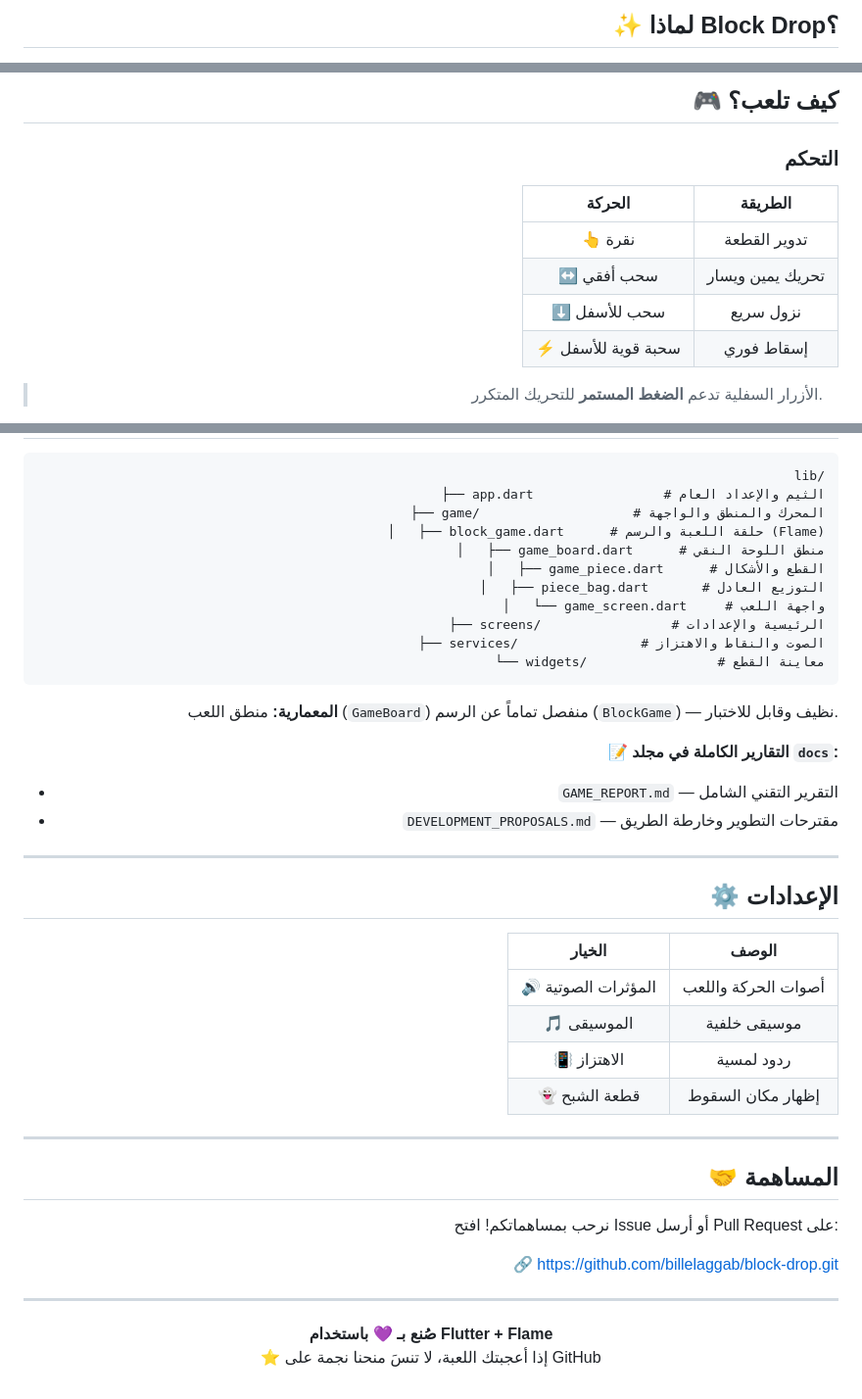
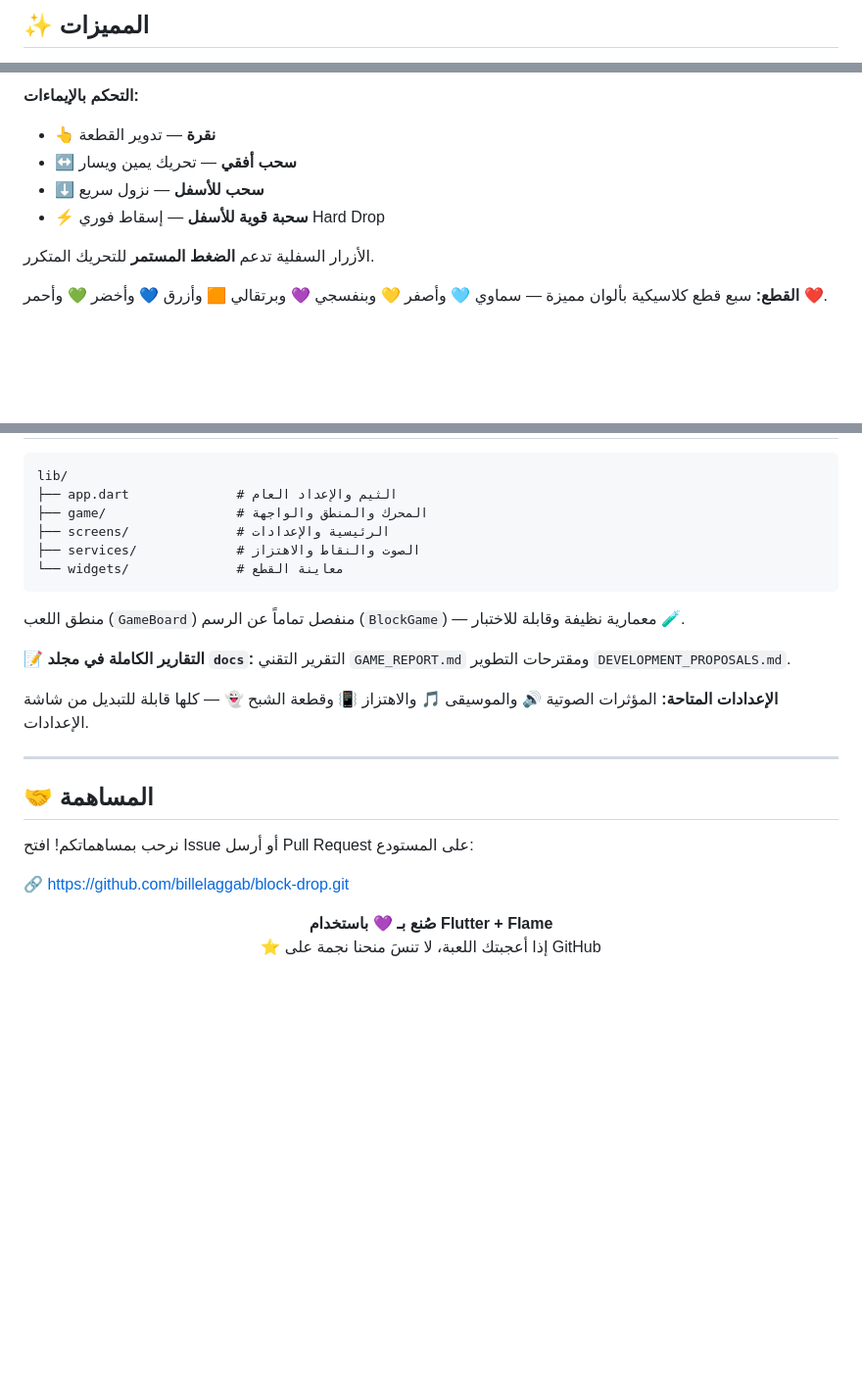
Before and after one commit to billelaggab/block-drop, a Markdown page: README.md, 3 parts joined by grey strips. Shown at 98% size. Drawn GitHub-style; blank space fills up the shorter version.

````diff
--- a/README.md
+++ b/README.md
@@ -21,3 +19,3 @@
 
-## ✨ لماذا Block Drop؟
+## ✨ المميزات
 
@@ -72,14 +57,12 @@ flutter test      # تشغيل الاختبارات
 
-## 🎮 كيف تلعب؟
+**التحكم بالإيماءات:**
 
-### التحكم
+- 👆 **نقرة** — تدوير القطعة
+- ↔️ **سحب أفقي** — تحريك يمين ويسار
+- ⬇️ **سحب للأسفل** — نزول سريع
+- ⚡ **سحبة قوية للأسفل** — إسقاط فوري Hard Drop
 
-| الحركة | الطريقة |
-|:------:|:-------:|
-| 👆 نقرة | تدوير القطعة |
-| ↔️ سحب أفقي | تحريك يمين ويسار |
-| ⬇️ سحب للأسفل | نزول سريع |
-| ⚡ سحبة قوية للأسفل | إسقاط فوري |
+الأزرار السفلية تدعم **الضغط المستمر** للتحريك المتكرر.
 
-> الأزرار السفلية تدعم **الضغط المستمر** للتحريك المتكرر.
+**القطع:** سبع قطع كلاسيكية بألوان مميزة — سماوي 🩵 وأصفر 💛 وبنفسجي 💜 وبرتقالي 🟧 وأزرق 💙 وأخضر 💚 وأحمر ❤️.
 
@@ -116,45 +74,26 @@ flutter test      # تشغيل الاختبارات
 
 ```
 lib/
-├── app.dart                 # الثيم والإعداد العام
-├── game/                    # المحرك والمنطق والواجهة
-│   ├── block_game.dart      # حلقة اللعبة والرسم (Flame)
-│   ├── game_board.dart      # منطق اللوحة النقي
-│   ├── game_piece.dart      # القطع والأشكال
-│   ├── piece_bag.dart       # التوزيع العادل
-│   └── game_screen.dart     # واجهة اللعب
-├── screens/                 # الرئيسية والإعدادات
-├── services/                # الصوت والنقاط والاهتزاز
-└── widgets/                 # معاينة القطع
+├── app.dart              # الثيم والإعداد العام
+├── game/                 # المحرك والمنطق والواجهة
+├── screens/              # الرئيسية والإعدادات
+├── services/             # الصوت والنقاط والاهتزاز
+└── widgets/              # معاينة القطع
 ```
 
-**المعمارية:** منطق اللعب (`GameBoard`) منفصل تماماً عن الرسم (`BlockGame`) — نظيف وقابل للاختبار.
+منطق اللعب (`GameBoard`) منفصل تماماً عن الرسم (`BlockGame`) — معمارية نظيفة وقابلة للاختبار 🧪.
 
-📝 **التقارير الكاملة في مجلد `docs`:**
+📝 **التقارير الكاملة في مجلد `docs`:** التقرير التقني `GAME_REPORT.md` ومقترحات التطوير `DEVELOPMENT_PROPOSALS.md`.
 
-- `GAME_REPORT.md` — التقرير التقني الشامل
-- `DEVELOPMENT_PROPOSALS.md` — مقترحات التطوير وخارطة الطريق
-
----
-
-## ⚙️ الإعدادات
-
-| الخيار | الوصف |
-|:------:|:-----:|
-| 🔊 المؤثرات الصوتية | أصوات الحركة واللعب |
-| 🎵 الموسيقى | موسيقى خلفية |
-| 📳 الاهتزاز | ردود لمسية |
-| 👻 قطعة الشبح | إظهار مكان السقوط |
+**الإعدادات المتاحة:** المؤثرات الصوتية 🔊 والموسيقى 🎵 والاهتزاز 📳 وقطعة الشبح 👻 — كلها قابلة للتبديل من شاشة الإعدادات.
 
 ---
 
 ## 🤝 المساهمة
 
-نرحب بمساهماتكم! افتح Issue أو أرسل Pull Request على:
+نرحب بمساهماتكم! افتح Issue أو أرسل Pull Request على المستودع:
 
 🔗 https://github.com/billelaggab/block-drop.git
-
----
 
 <p align="center">
   <b>صُنع بـ 💜 باستخدام Flutter + Flame</b>
````
Also changed, not shown: other parts of README.md (+20 -60 lines).
